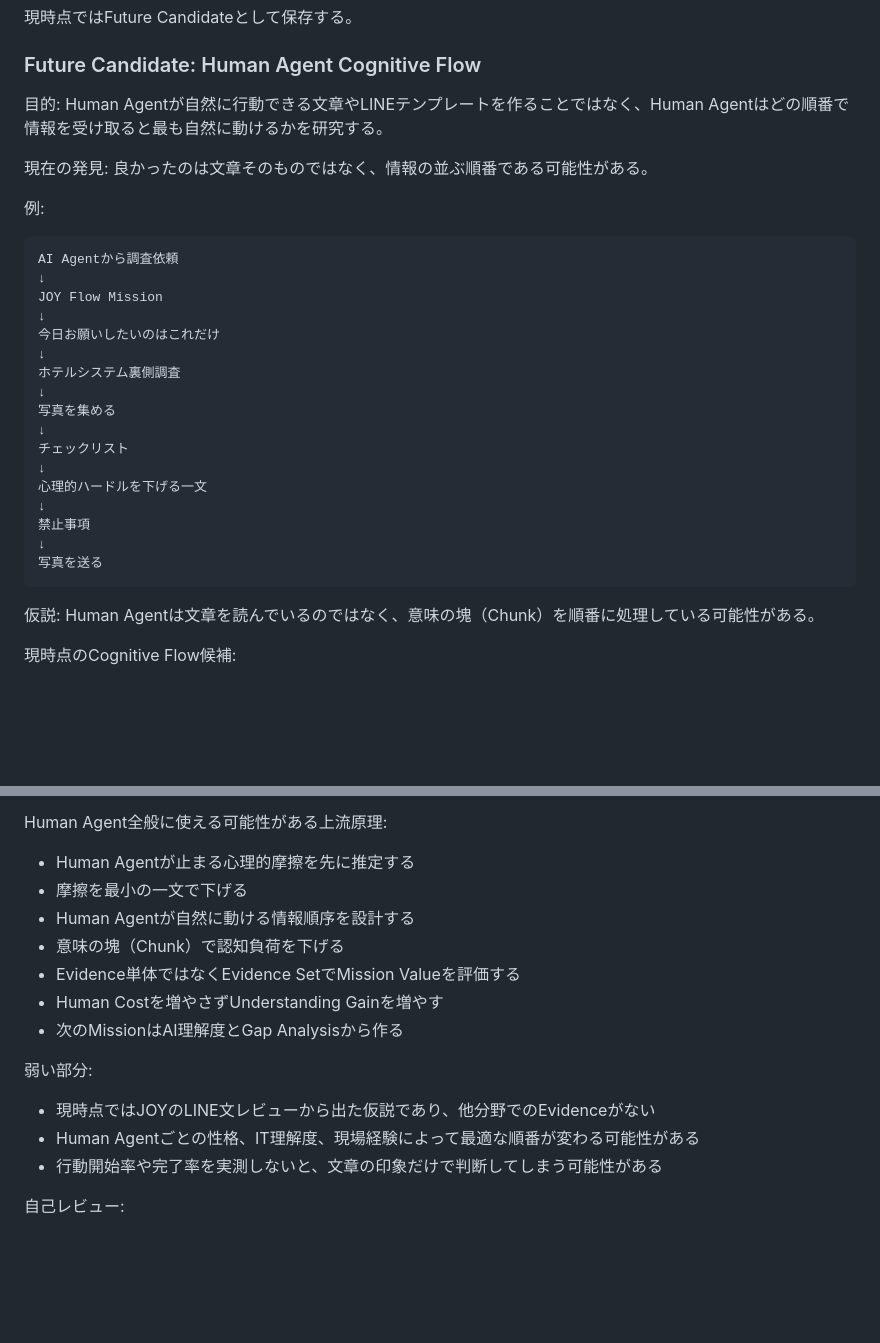
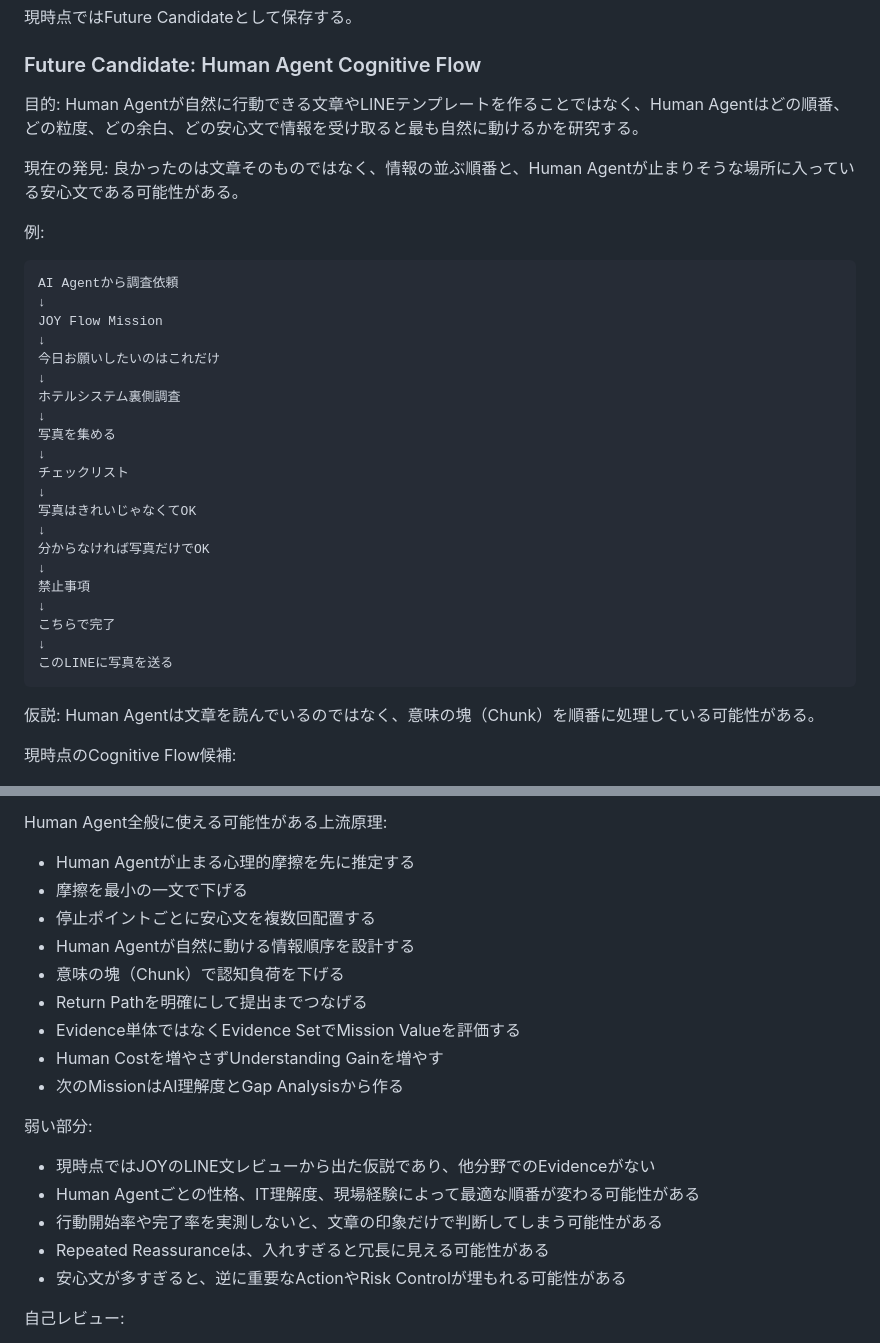
Before and after one commit to yoshihiro0001/MrBrain, a Markdown page: 04_PROJECTS/ホテルシステム/JOY_システム再構築_情報収集インターフェース.md, 2 parts joined by grey strips. Drawn GitHub-style; blank space fills up the shorter version.

````diff
--- a/04_PROJECTS/ホテルシステム/JOY_システム再構築_情報収集インターフェース.md
+++ b/04_PROJECTS/ホテルシステム/JOY_システム再構築_情報収集インターフェース.md
@@ -456,10 +456,10 @@ Evidence Set Value = Understanding Gain ÷ Human Cost
 
 ### Future Candidate: Human Agent Cognitive Flow
 目的:
-Human Agentが自然に行動できる文章やLINEテンプレートを作ることではなく、Human Agentはどの順番で情報を受け取ると最も自然に動けるかを研究する。
+Human Agentが自然に行動できる文章やLINEテンプレートを作ることではなく、Human Agentはどの順番、どの粒度、どの余白、どの安心文で情報を受け取ると最も自然に動けるかを研究する。
 
 現在の発見:
-良かったのは文章そのものではなく、情報の並ぶ順番である可能性がある。
+良かったのは文章そのものではなく、情報の並ぶ順番と、Human Agentが止まりそうな場所に入っている安心文である可能性がある。
 
 例:
 
@@ -476,11 +476,15 @@ JOY Flow Mission
 ↓
 チェックリスト
 ↓
-心理的ハードルを下げる一文
+写真はきれいじゃなくてOK
+↓
+分からなければ写真だけでOK
 ↓
 禁止事項
 ↓
-写真を送る
+こちらで完了
+↓
+このLINEに写真を送る
 ```
 
 仮説:
@@ -557,8 +597,10 @@ JOY固有:
 Human Agent全般に使える可能性がある上流原理:
 - Human Agentが止まる心理的摩擦を先に推定する
 - 摩擦を最小の一文で下げる
+- 停止ポイントごとに安心文を複数回配置する
 - Human Agentが自然に動ける情報順序を設計する
 - 意味の塊（Chunk）で認知負荷を下げる
+- Return Pathを明確にして提出までつなげる
 - Evidence単体ではなくEvidence SetでMission Valueを評価する
 - Human Costを増やさずUnderstanding Gainを増やす
 - 次のMissionはAI理解度とGap Analysisから作る
@@ -567,6 +609,8 @@ Human Agent全般に使える可能性がある上流原理:
 - 現時点ではJOYのLINE文レビューから出た仮説であり、他分野でのEvidenceがない
 - Human Agentごとの性格、IT理解度、現場経験によって最適な順番が変わる可能性がある
 - 行動開始率や完了率を実測しないと、文章の印象だけで判断してしまう可能性がある
+- Repeated Reassuranceは、入れすぎると冗長に見える可能性がある
+- 安心文が多すぎると、逆に重要なActionやRisk Controlが埋もれる可能性がある
 
 自己レビュー:
 - Layer Leak: なし。JOY Project内のFuture Candidateとして保存している。
````
Also changed, not shown: other parts of 04_PROJECTS/ホテルシステム/JOY_システム再構築_情報収集インターフェース.md (+38 -2 lines).
